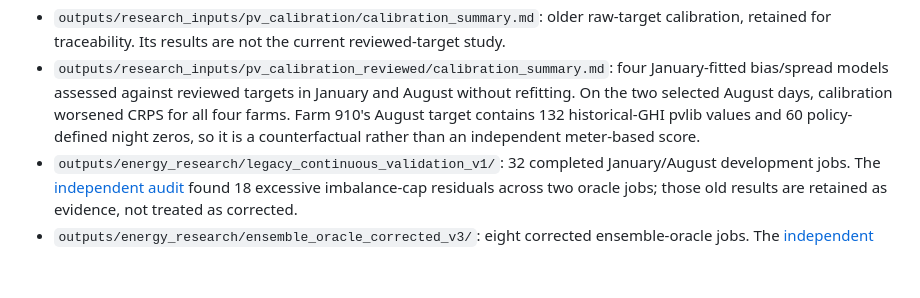
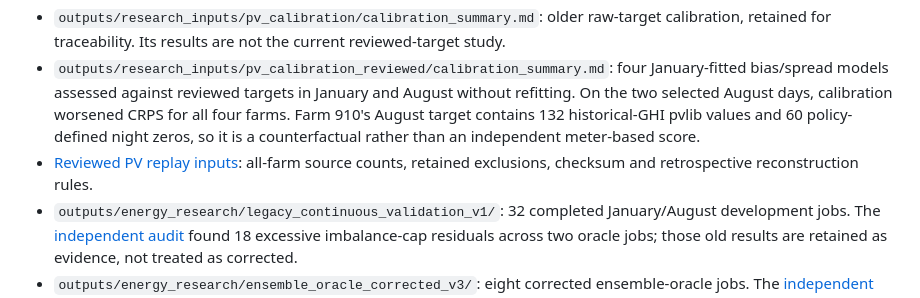
Before and after one commit to rghetti/bess_pv_trading, a Markdown page: docs/reviews/energy_research_results_index.md, the part around the change. Rendered like a GitHub page; blank space fills up the shorter version.

```diff
--- a/docs/reviews/energy_research_results_index.md
+++ b/docs/reviews/energy_research_results_index.md
@@ -6,6 +6,7 @@ The historical controller outputs listed below used the copied raw benchmark dat
 - `outputs/energy_price_forecasts/extended_2024_training_v2/summary.md`: 27/27 fits including October 2025 and 2024 hourly intraday training data. The 2024 intraday observations are coarse training targets, not native quarter-hour products. October IDA3 includes all 31 days after the DST lag fix.
 - `outputs/research_inputs/pv_calibration/calibration_summary.md`: older raw-target calibration, retained for traceability. Its results are not the current reviewed-target study.
 - `outputs/research_inputs/pv_calibration_reviewed/calibration_summary.md`: four January-fitted bias/spread models assessed against reviewed targets in January and August without refitting. On the two selected August days, calibration worsened CRPS for all four farms. Farm 910's August target contains 132 historical-GHI pvlib values and 60 policy-defined night zeros, so it is a counterfactual rather than an independent meter-based score.
+- [Reviewed PV replay inputs](reviewed_pv_replay_inputs.md): all-farm source counts, retained exclusions, checksum and retrospective reconstruction rules.
 - `outputs/energy_research/legacy_continuous_validation_v1/`: 32 completed January/August development jobs. The [independent audit](continuous_mpc_validation_legacy_v1.md) found 18 excessive imbalance-cap residuals across two oracle jobs; those old results are retained as evidence, not treated as corrected.
 - `outputs/energy_research/ensemble_oracle_corrected_v3/`: eight corrected ensemble-oracle jobs. The [independent audit](continuous_mpc_validation_ensemble_oracle_v3.md) found no cap or physical/accounting violations. Four August jobs each retained 40 time-limited feasible stage-one solutions; no grid-tracking fallbacks were used.
 - `outputs/energy_research/economic_continuous_development_v1/`: five farm-1 development jobs. The [audit](continuous_mpc_validation_economic_v1.md) reconstructed physical and cash quantities and checked 192 conditional MPC horizons per target controller without violations.
```
Also changed, not shown: docs/reviews/reviewed_pv_replay_inputs.md (added, +20 -0 lines).
